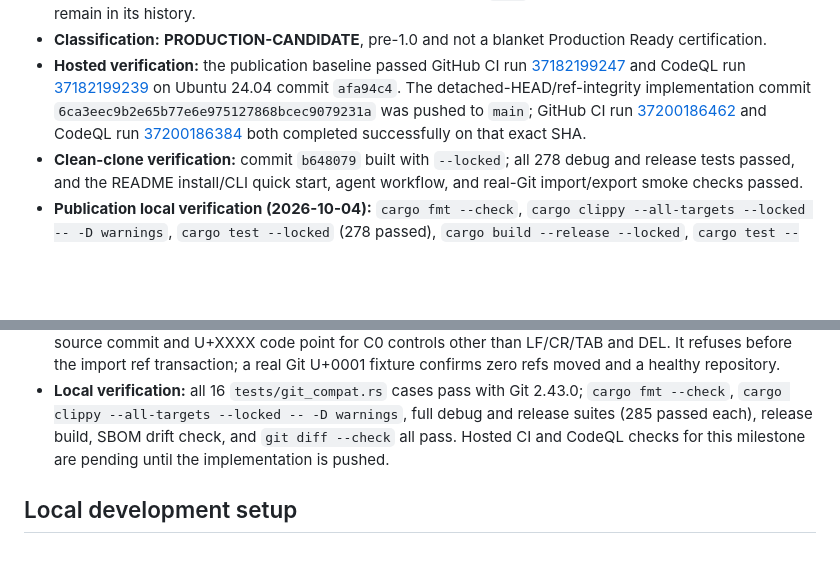
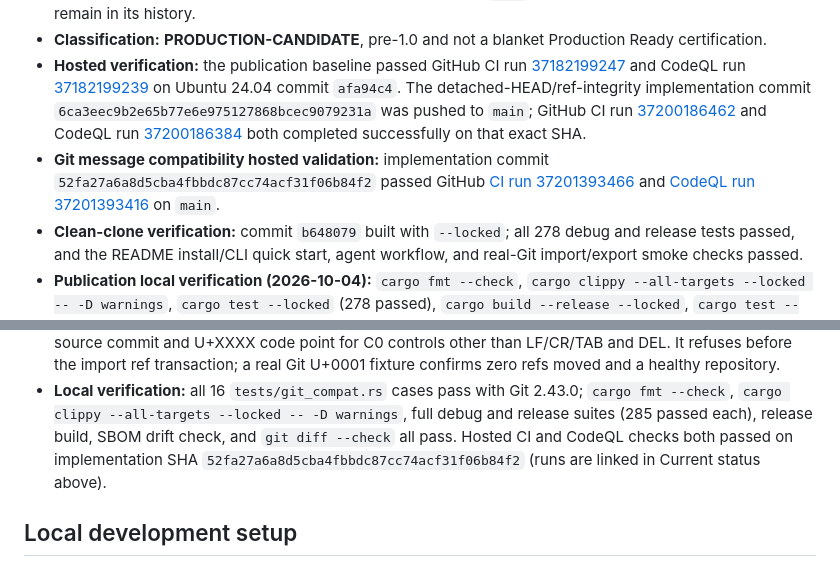
Before and after one commit to kakarot700/newgit, a Markdown page: PROJECT_STATE.md, 2 parts joined by grey strips. GitHub-like rendering; blank space fills up the shorter version.

Commit message:
docs: record Git message interoperability checks

```diff
--- a/PROJECT_STATE.md
+++ b/PROJECT_STATE.md
@@ -9,6 +9,7 @@
 - **Public repository:** [kakarot700/newgit](https://github.com/kakarot700/newgit), public, default branch `main`; the original 12 implementation commits remain in its history.
 - **Classification:** **PRODUCTION-CANDIDATE**, pre-1.0 and not a blanket Production Ready certification.
 - **Hosted verification:** the publication baseline passed GitHub CI run [37182199247](https://github.com/kakarot700/newgit/actions/runs/37182199247) and CodeQL run [37182199239](https://github.com/kakarot700/newgit/actions/runs/37182199239) on Ubuntu 24.04 commit `afa94c4`. The detached-HEAD/ref-integrity implementation commit `6ca3eec9b2e65b77e6e975127868bcec9079231a` was pushed to `main`; GitHub CI run [37200186462](https://github.com/kakarot700/newgit/actions/runs/37200186462) and CodeQL run [37200186384](https://github.com/kakarot700/newgit/actions/runs/37200186384) both completed successfully on that exact SHA.
+- **Git message compatibility hosted validation:** implementation commit `52fa27a6a8d5cba4fbbdc87cc74acf31f06b84f2` passed GitHub [CI run 37201393466](https://github.com/kakarot700/newgit/actions/runs/37201393466) and [CodeQL run 37201393416](https://github.com/kakarot700/newgit/actions/runs/37201393416) on `main`.
 - **Clean-clone verification:** commit `b648079` built with `--locked`; all 278 debug and release tests passed, and the README install/CLI quick start, agent workflow, and real-Git import/export smoke checks passed.
 - **Publication local verification (2026-10-04):** `cargo fmt --check`, `cargo clippy --all-targets --locked -- -D warnings`, `cargo test --locked` (278 passed), `cargo build --release --locked`, `cargo test --release --locked` (278 passed), and the generated-SBOM drift check passed on the pinned Rust 1.99.0 toolchain.
 - **Security controls and scans:** the pre-publication Gitleaks v8.30.1 scan found 0 findings across the then-current worktree and history; GitHub secret scanning/push protection, Dependabot alerts/security updates, and private vulnerability reporting are enabled. actionlint v1.7.12 found no workflow errors.
@@ -45,7 +46,8 @@
   2.43.0; `cargo fmt --check`, `cargo clippy --all-targets --locked -- -D
   warnings`, full debug and release suites (285 passed each), release build,
   SBOM drift check, and `git diff --check` all pass. Hosted CI and CodeQL checks
-  for this milestone are pending until the implementation is pushed.
+  both passed on implementation SHA `52fa27a6a8d5cba4fbbdc87cc74acf31f06b84f2`
+  (runs are linked in Current status above).
 
 ## Local development setup
 
```
Also changed, not shown: TEST_MATRIX.md (+3 -2 lines).
